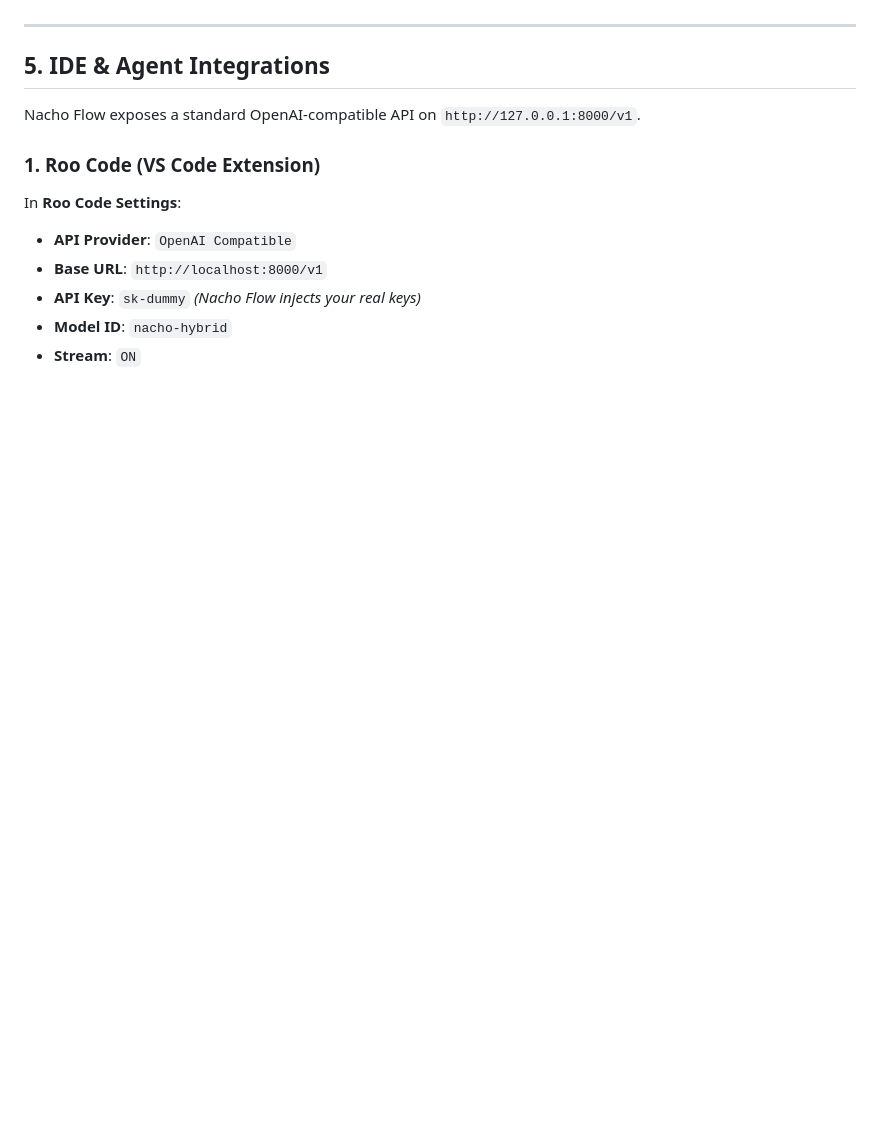
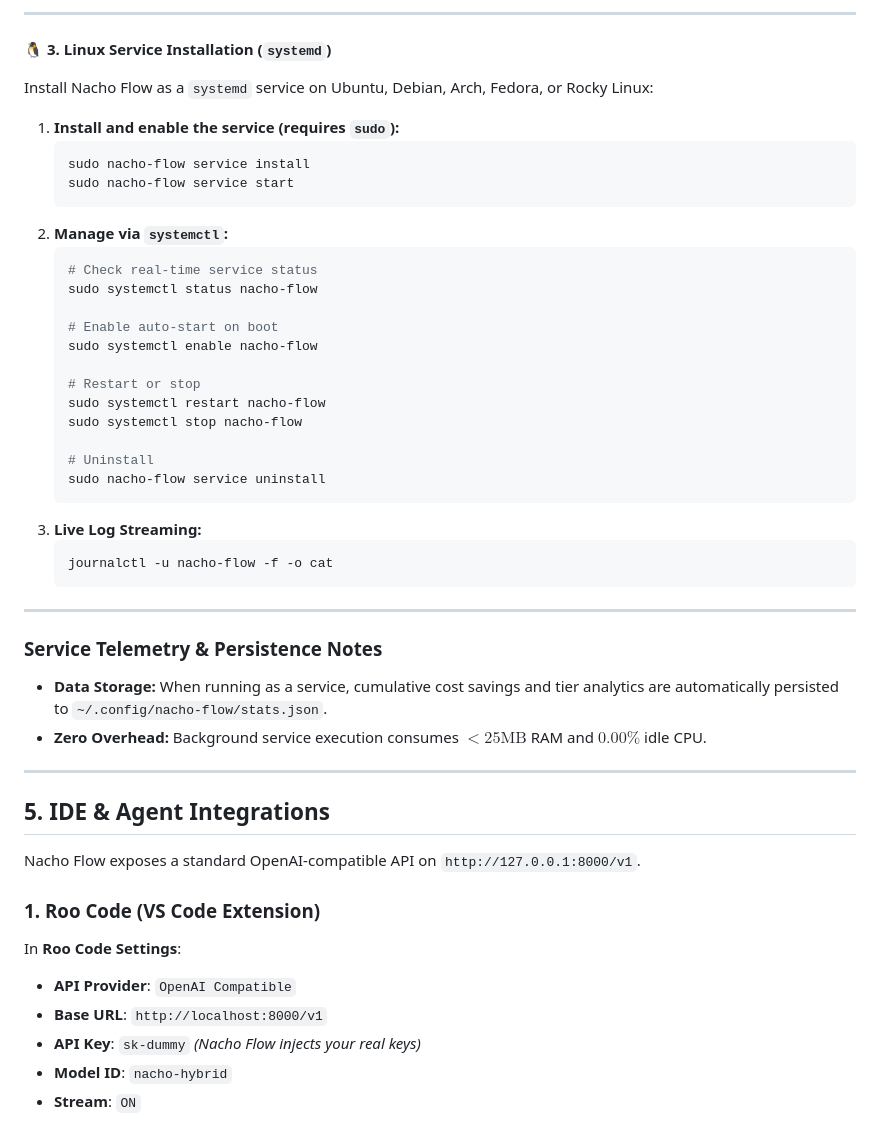
Before and after one commit to dixieflatline76/nacho-flow, a Markdown page: docs/USER_GUIDE.md, the part around one of its changes. Rendered like a GitHub page; blank space fills up the shorter version.

````diff
--- a/docs/USER_GUIDE.md
+++ b/docs/USER_GUIDE.md
@@ -144,3 +186,38 @@ nacho-flow service uninstall
+---
+
+#### 🐧 3. Linux Service Installation (`systemd`)
+Install Nacho Flow as a `systemd` service on Ubuntu, Debian, Arch, Fedora, or Rocky Linux:
+
+1. **Install and enable the service (requires `sudo`):**
+   ```bash
+   sudo nacho-flow service install
+   sudo nacho-flow service start
+   ```
+2. **Manage via `systemctl`:**
+   ```bash
+   # Check real-time service status
+   sudo systemctl status nacho-flow
+
+   # Enable auto-start on boot
+   sudo systemctl enable nacho-flow
+
+   # Restart or stop
+   sudo systemctl restart nacho-flow
+   sudo systemctl stop nacho-flow
+
+   # Uninstall
+   sudo nacho-flow service uninstall
+   ```
+3. **Live Log Streaming:**
+   ```bash
+   journalctl -u nacho-flow -f -o cat
+   ```
+
+---
+
+### Service Telemetry & Persistence Notes
+* **Data Storage:** When running as a service, cumulative cost savings and tier analytics are automatically persisted to `~/.config/nacho-flow/stats.json`.
+* **Zero Overhead:** Background service execution consumes $< 25\text{MB}$ RAM and $0.00\%$ idle CPU.
 
 ---
 
````
Also changed, not shown: other parts of docs/USER_GUIDE.md (+59 -17 lines).
